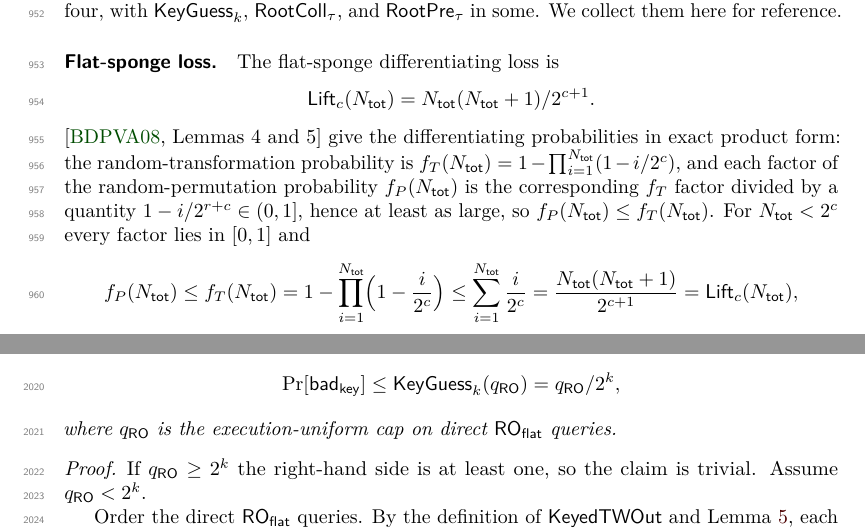
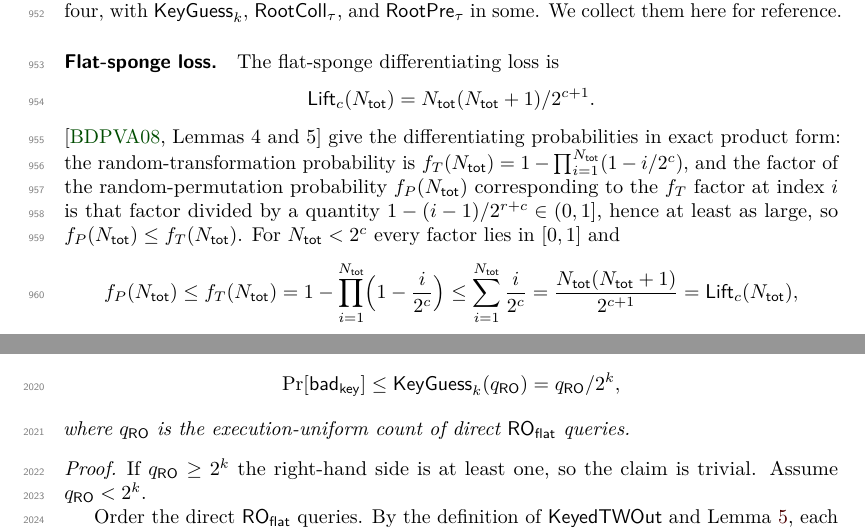
Before and after one commit to codahale/treewrap, a LaTeX document (paper/main.tex, which reads paper/sections/05-main-results.tex, paper/sections/appendix-lemmas.tex): two parts of pages 25 and 51 of 67, joined at a grey line, cut so that both start at the same text. Compiled offline with pdfLaTeX.

Commit message:
Fix two notational slips surfaced by adversarial review
Correct the flat-sponge-loss factor pairing in the Lift_c derivation: the
divisor turning each f_T factor at index i into the corresponding f_P factor
is 1-(i-1)/2^{r+c}, not 1-i/2^{r+c}, matching BDPV08's Lemma 5 index range.
The inequality f_P <= f_T and the value of Lift_c are unchanged.

Relabel the count macros q_RO and q_v as the execution-uniform 'count'
rather than 'cap' in the Adaptive Key-Test Bound lemma and the
verification-first root guessing lemma; the cap is the uppercase symbol.

```diff
--- a/paper/sections/05-main-results.tex
+++ b/paper/sections/05-main-results.tex
@@ -409,10 +409,11 @@ The flat-sponge differentiating loss is
 \]
 \cite[Lemmas~4 and~5]{BDPV08} give the differentiating probabilities
 in exact product form: the random-transformation probability is
-$f_T(\Ntot) = 1 - \prod_{i=1}^{\Ntot}(1 - i/2^c)$, and each factor of
-the random-permutation probability $f_P(\Ntot)$ is the corresponding
-$f_T$ factor divided by a quantity $1 - i/2^{r+c} \in (0, 1]$, hence
-at least as large, so $f_P(\Ntot) \leq f_T(\Ntot)$. For
+$f_T(\Ntot) = 1 - \prod_{i=1}^{\Ntot}(1 - i/2^c)$, and the factor of
+the random-permutation probability $f_P(\Ntot)$ corresponding to the
+$f_T$ factor at index $i$ is that factor divided by a quantity
+$1 - (i-1)/2^{r+c} \in (0, 1]$, hence at least as large, so
+$f_P(\Ntot) \leq f_T(\Ntot)$. For
 $\Ntot < 2^c$ every factor lies in $[0, 1]$ and
 \[
   f_P(\Ntot) \leq f_T(\Ntot)
--- a/paper/sections/appendix-lemmas.tex
+++ b/paper/sections/appendix-lemmas.tex
@@ -673,7 +673,7 @@ queries, the hidden key is uniform on $\bits^k \setminus S_i$. Then
   \leq \KeyGuess_k(\qRO)
   = \qRO / 2^k,
 \]
-where $\qRO$ is the execution-uniform cap on direct $\ROflat$ queries.
+where $\qRO$ is the execution-uniform count of direct $\ROflat$ queries.
 \end{lemma}
 
 \begin{proof}
```
Also changed, not shown: paper/main.pdf, paper/sections/appendix-lemmas.tex (2 more changed lines).
